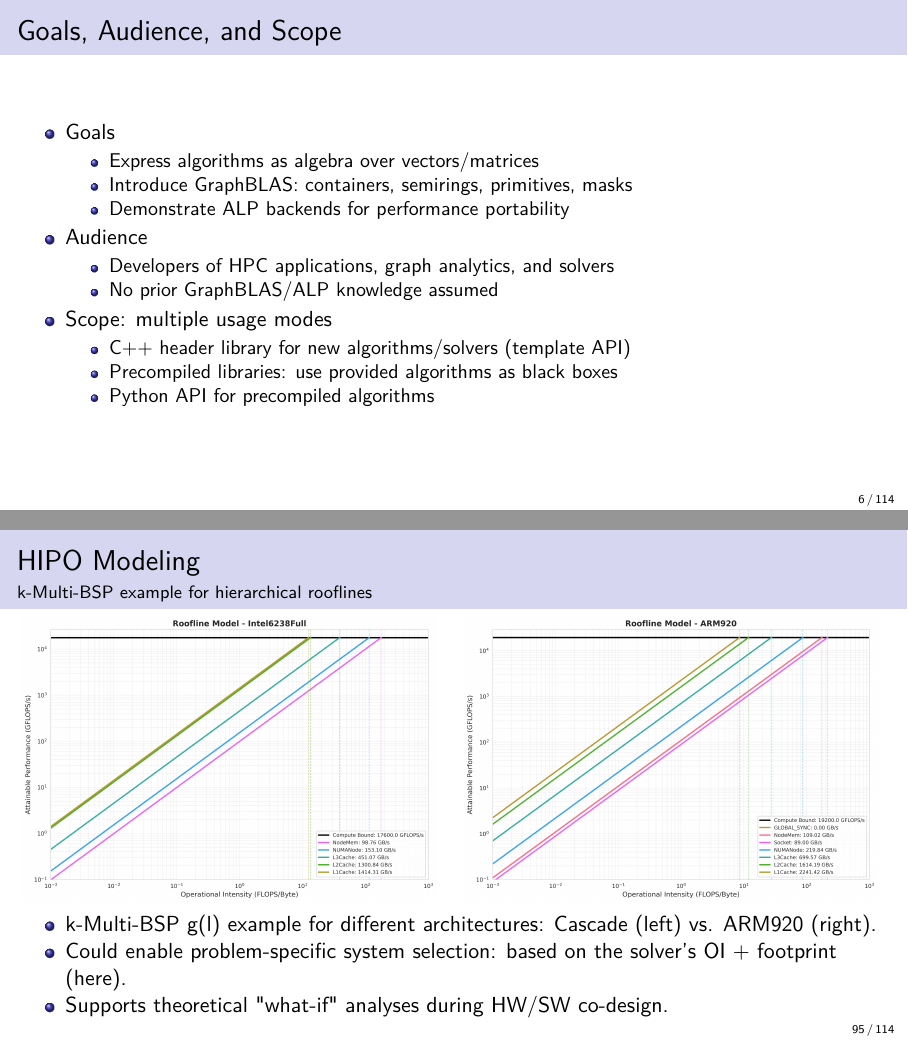
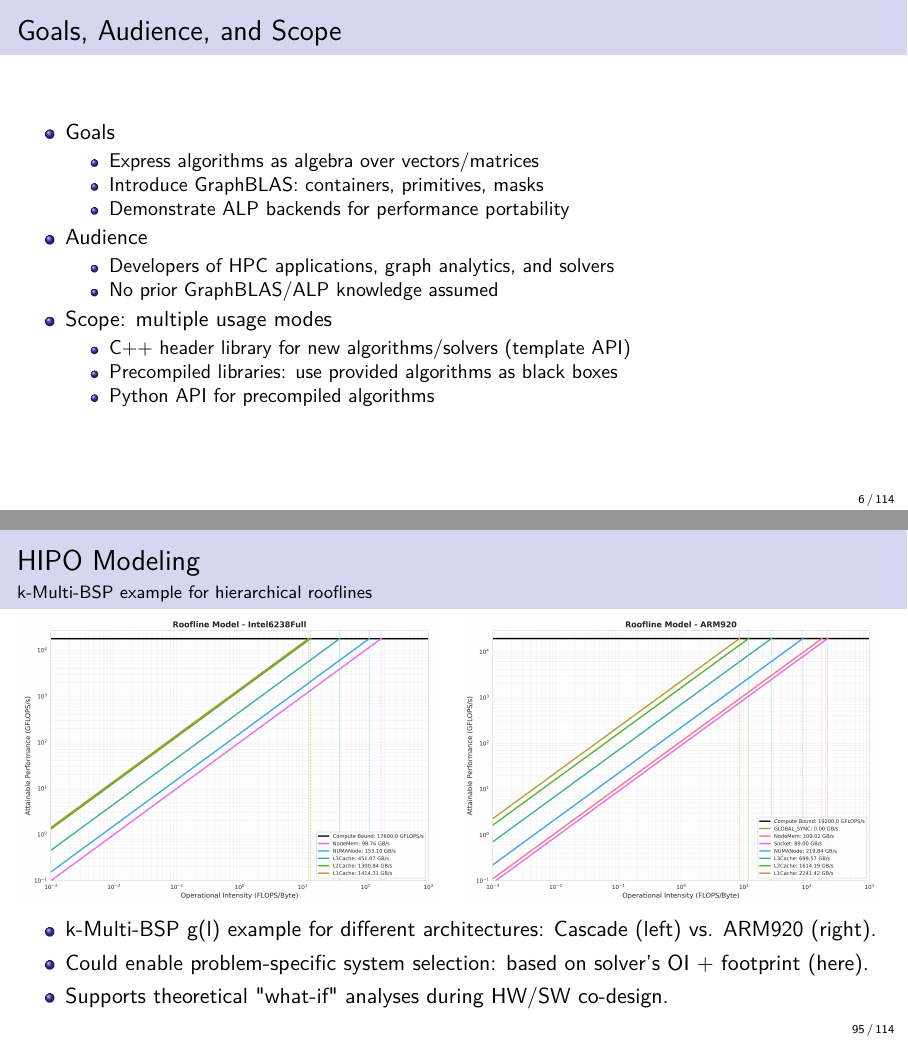
Before and after one commit to Algebraic-Programming/ALP-Tutorial, LaTeX slides (beamer-tutorial.tex): pages 6 and 102 of 121, joined at a grey line. Compiled offline with pdfLaTeX.

Commit message:
Minor updates on models + presenation

```diff
--- a/beamer-tutorial.tex
+++ b/beamer-tutorial.tex
@@ -141,7 +141,7 @@ Afternoon:
   \item Goals
     \begin{itemize}
       \item Express algorithms as algebra over vectors/matrices
-      \item Introduce GraphBLAS: containers, semirings, primitives, masks
+      \item Introduce GraphBLAS: containers, primitives, masks
       \item Demonstrate ALP backends for performance portability
     \end{itemize}
   \item Audience
@@ -1855,7 +1855,7 @@ T = \sum_{l=0}^{d} f\Big( \sum_{i=0}^{n} c_{\text{comm}}(i,l),\, c_{\text{comp}}
 \vspace{0.5em}
 \begin{itemize}
   \item k-Multi-BSP g(l) example for different architectures: Cascade (left) vs. ARM920 (right).
-  \item Could enable problem-specific system selection: based on the solver's OI + footprint (here).
+  \item Could enable problem-specific system selection: based on solver's OI + footprint (here).
   \item Supports theoretical "what-if" analyses during HW/SW co-design.
 \end{itemize}
 \end{frame}
```
